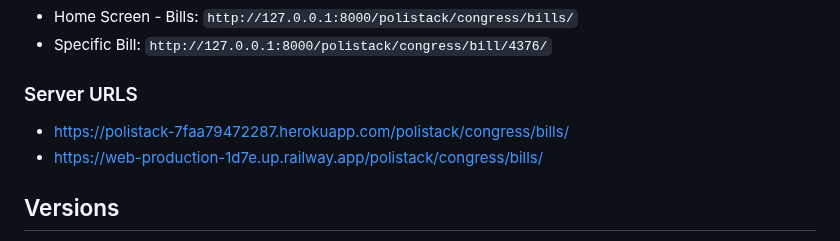
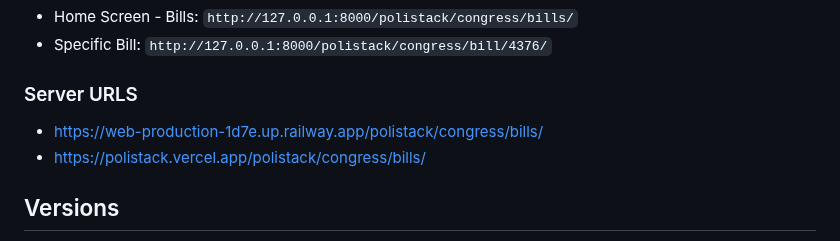
Before and after one commit to RITTEAM100/polistack, a Markdown page: README.md, the part around the change. Rendered like a GitHub page.

Commit message:
url update

```diff
--- a/README.md
+++ b/README.md
@@ -24,8 +24,8 @@ Polistack is a web application that aims to match a person's policy interest wit
 - Specific Bill: `http://127.0.0.1:8000/polistack/congress/bill/4376/`
 
 ### Server URLS
-- https://polistack-7faa79472287.herokuapp.com/polistack/congress/bills/
 - https://web-production-1d7e.up.railway.app/polistack/congress/bills/
+- https://polistack.vercel.app/polistack/congress/bills/
 
 ## Versions
 
```
